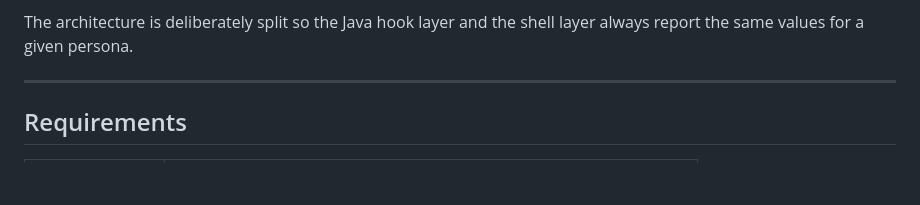
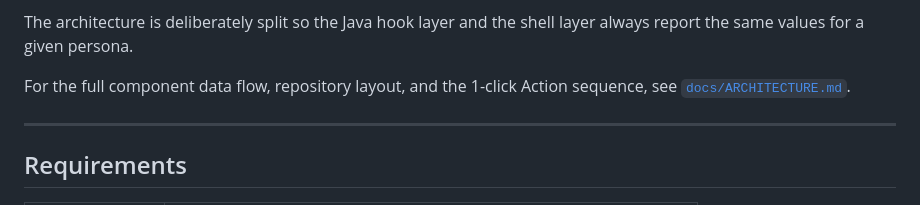
Before and after one commit to Ilham311/SandboxID, a Markdown page: README.md, the part around the change. Rendered like a GitHub page; blank space fills up the shorter version.

```diff
--- a/README.md
+++ b/README.md
@@ -60,6 +60,9 @@ SandboxID combines three cooperating layers:
 
 The architecture is deliberately split so the Java hook layer and the shell
 layer always report the same values for a given persona.
+
+For the full component data flow, repository layout, and the 1-click Action
+sequence, see [`docs/ARCHITECTURE.md`](docs/ARCHITECTURE.md).
 
 ---
 
```
Also changed, not shown: docs/ARCHITECTURE.md (added, +199 -0 lines).
